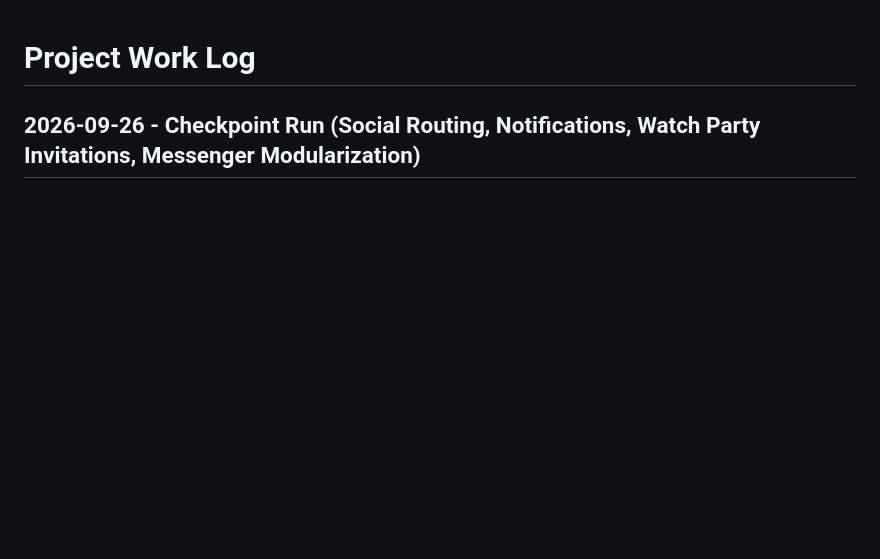
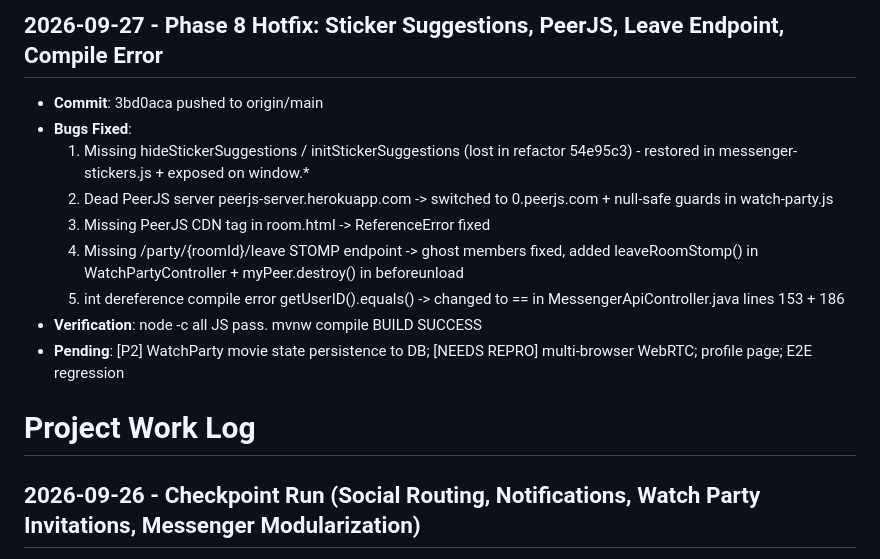
Before and after one commit to KhoiPM23/FFilm_MKhoi_SelfDev, a Markdown page: WORK_LOG.md, the part around the change. Rendered like a GitHub page; blank space fills up the shorter version.

```diff
--- a/WORK_LOG.md
+++ b/WORK_LOG.md
@@ -1,3 +1,15 @@
+## 2026-09-27 - Phase 8 Hotfix: Sticker Suggestions, PeerJS, Leave Endpoint, Compile Error
+
+- **Commit**: 3bd0aca pushed to origin/main
+- **Bugs Fixed**:
+  1. Missing hideStickerSuggestions / initStickerSuggestions (lost in refactor 54e95c3) - restored in messenger-stickers.js + exposed on window.*
+  2. Dead PeerJS server peerjs-server.herokuapp.com -> switched to 0.peerjs.com + null-safe guards in watch-party.js
+  3. Missing PeerJS CDN tag in room.html -> ReferenceError fixed
+  4. Missing /party/{roomId}/leave STOMP endpoint -> ghost members fixed, added leaveRoomStomp() in WatchPartyController + myPeer.destroy() in beforeunload
+  5. int dereference compile error getUserID().equals() -> changed to == in MessengerApiController.java lines 153 + 186
+- **Verification**: node -c all JS pass. mvnw compile BUILD SUCCESS
+- **Pending**: [P2] WatchParty movie state persistence to DB; [NEEDS REPRO] multi-browser WebRTC; profile page; E2E regression
+
 # Project Work Log
 
 ## 2026-09-26 - Checkpoint Run (Social Routing, Notifications, Watch Party Invitations, Messenger Modularization)
```
Also changed, not shown: CURRENT_STATE.md (+13 -4 lines).
